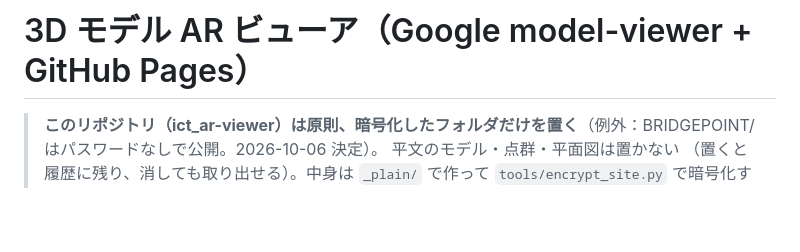
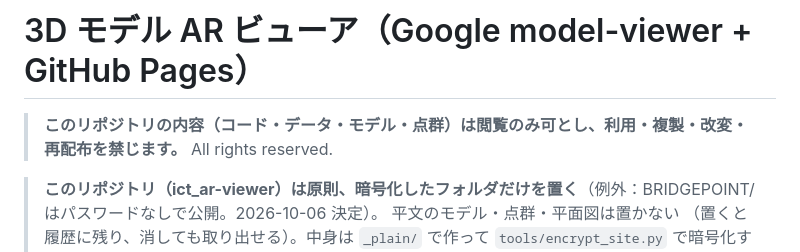
Before and after one commit to tetsueci/ict_ar-viewer, a Markdown page: README.md, the part around the change. Rendered like a GitHub page; blank space fills up the shorter version.

Commit message:
README: 閲覧のみ・利用・複製・改変・再配布を禁じる旨を先頭に（LICENSE は置かない）

```diff
--- a/README.md
+++ b/README.md
@@ -1,4 +1,6 @@
 # 3D モデル AR ビューア（Google model-viewer + GitHub Pages）
+
+> **このリポジトリの内容（コード・データ・モデル・点群）は閲覧のみ可とし、利用・複製・改変・再配布を禁じます。** All rights reserved.
 
 > **このリポジトリ（ict_ar-viewer）は原則、暗号化したフォルダだけを置く**（例外：BRIDGEPOINT/ はパスワードなしで公開。2026-10-06 決定）。 平文のモデル・点群・平面図は置かない
 > （置くと履歴に残り、消しても取り出せる）。中身は `_plain/` で作って `tools/encrypt_site.py` で暗号化する
```
